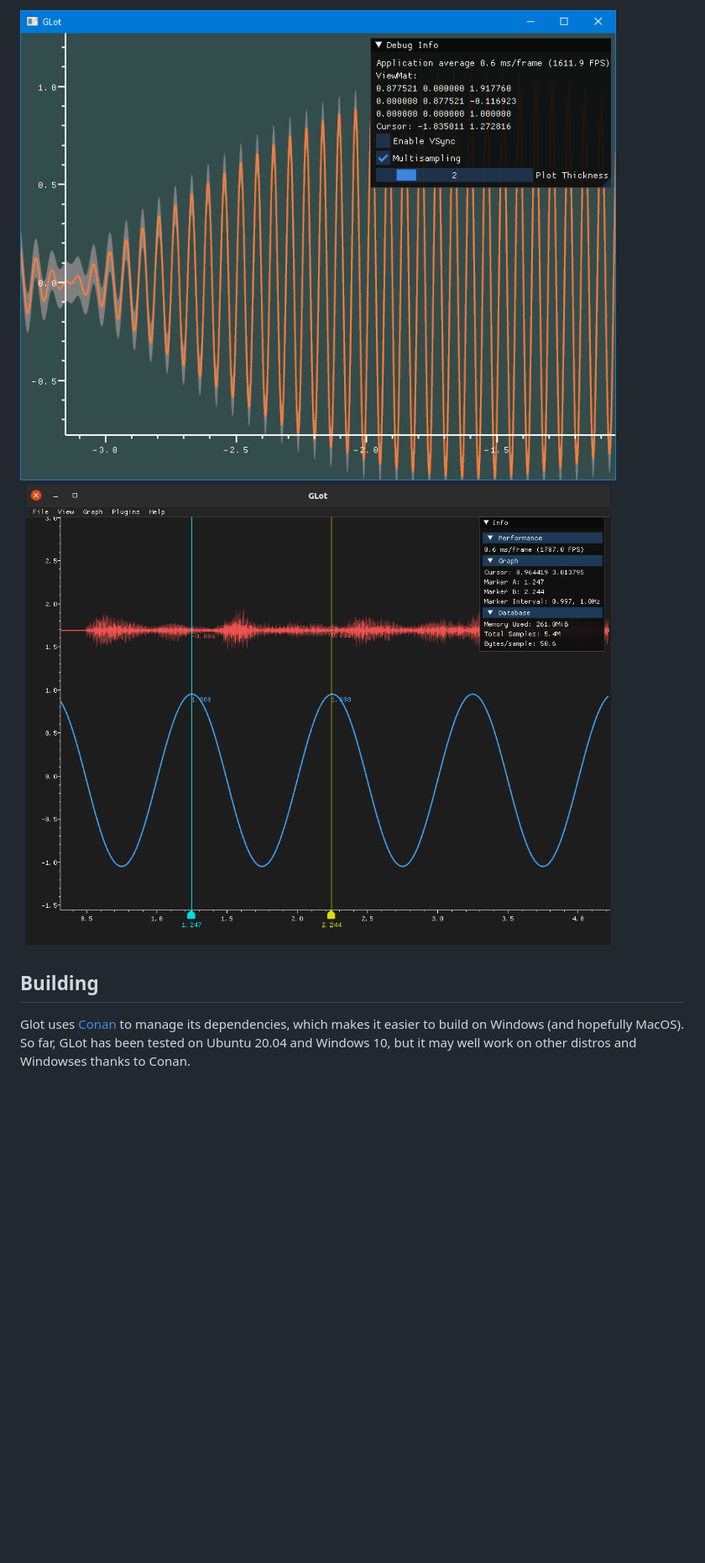
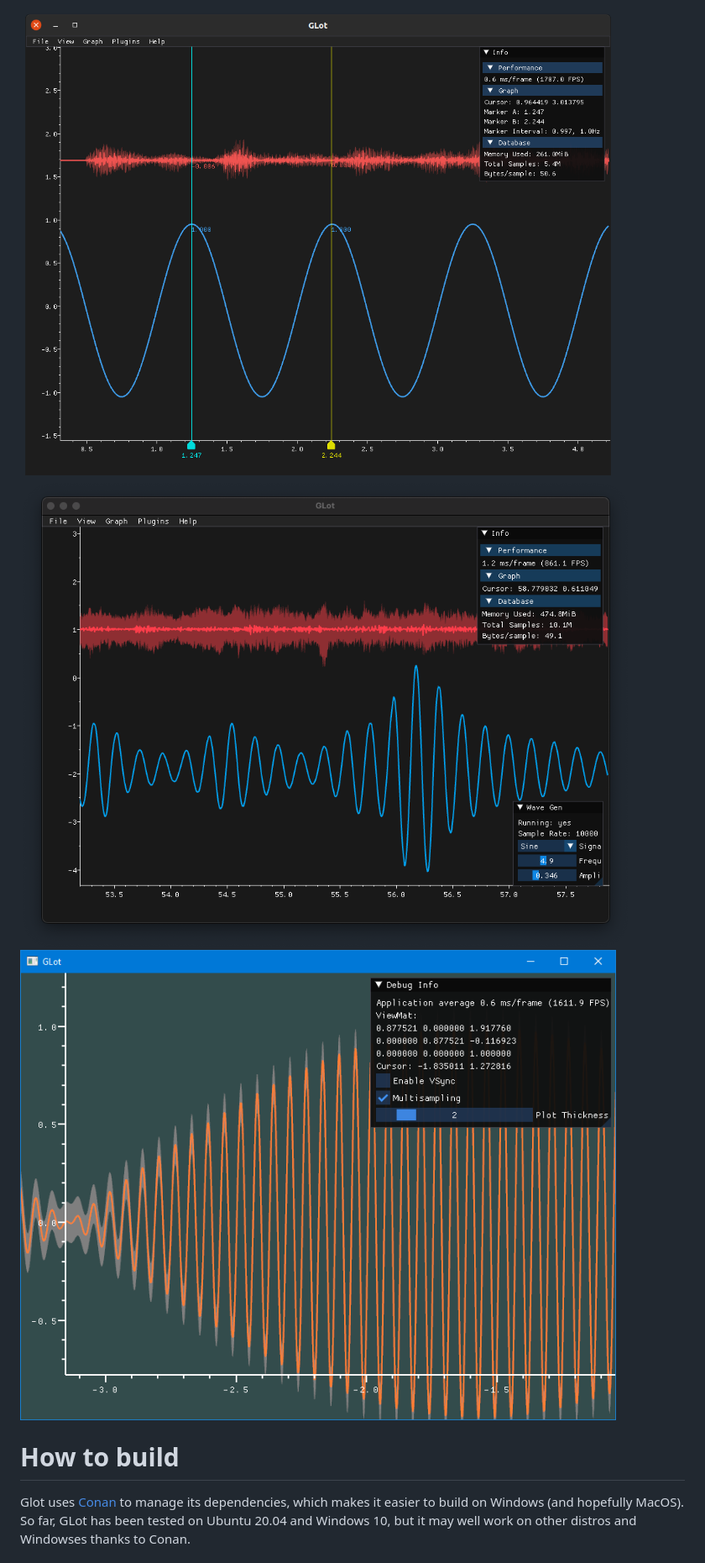
Before and after one commit to Baba-GNU-sh/amber, a Markdown page: README.md, the part around the change printed below. Shown: that part at 84% size. GitHub-like rendering; pictures changed too: screenshot_macos.png (added); blank space fills up the shorter version.

Commit message:
Updated screenshot names, and added a screenshot for MacOS

```diff
--- a/README.md
+++ b/README.md
@@ -30,8 +28,10 @@ GLot will feature the following features:
 
-![screenshot1](screenshot1.png)
-![screenshot2](screenshot2.png)
+![screenshot_ubuntu](screenshot_ubuntu.png)
+![screenshot_maxos](screenshot_macos.png)
+![screenshot_macos](screenshot_windows.png)
 
-## Building
+
+# How to build
 
 Glot uses [Conan](http://conan.io/) to manage its dependencies, which makes it easier to build on Windows (and hopefully MacOS). So far, GLot has been tested on Ubuntu 20.04 and Windows 10, but it may well work on other distros and Windowses thanks to Conan.
 
```
Also changed, not shown: other parts of README.md (+24 -7 lines), screenshot_ubuntu.png (renamed from screenshot2.png), screenshot_windows.png (renamed from screenshot1.png).
